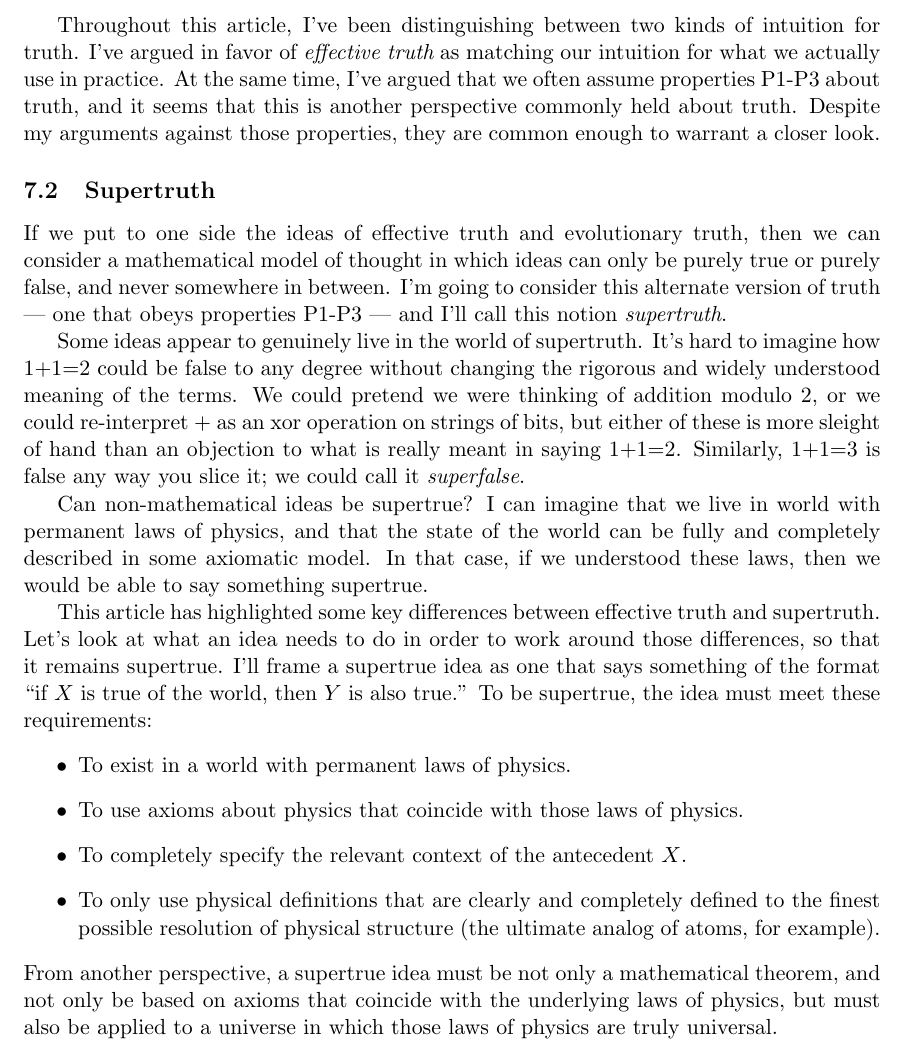
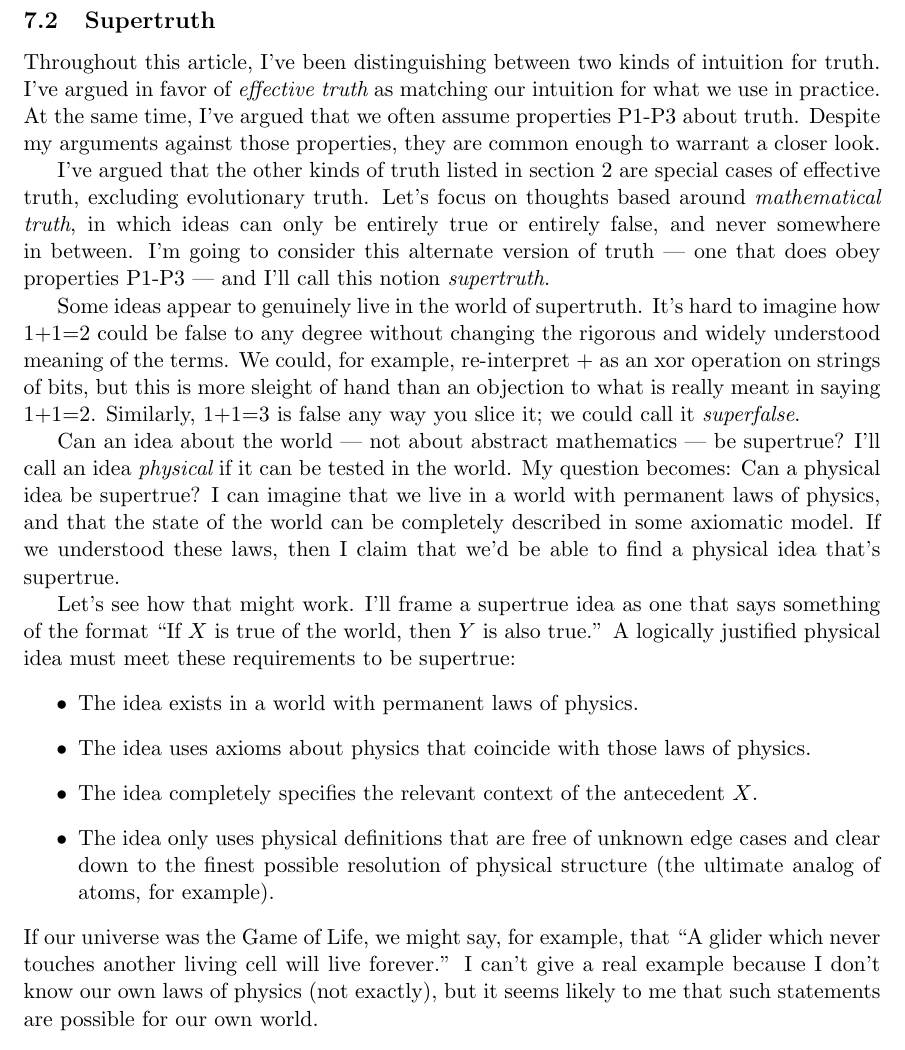
Before and after one commit to tylerneylon/truth, a LaTeX document (truth.tex): part of page 38 of 44, cut at the place of the change. Compiled offline with pdfLaTeX.

Commit message:
Edits in section 7.2; add a rock dove image.

```diff
--- a/truth.tex
+++ b/truth.tex
@@ -57,6 +57,9 @@
 \newcommand{\scenebreak}{
     \medskip\centerline{$\dotq\dotq\dotq\dotq\cdot$}\medskip
 }
+
+\def\changemargin#1#2{\list{}{\rightmargin#2\leftmargin#1}\item[]}
+\let\endchangemargin=\endlist
 
 \begin{document}
 
@@ -2586,56 +2591,62 @@ This observation refutes claim \ref{c8}.
 It is not accurate to say that human knowledge is purely founded upon a
 pursuit of pre-existing external truths.
 
-\scenebreak
+\subsection{Supertruth}\label{supertruth}
 
 Throughout this article, I've been distinguishing between two kinds of intuition
 for truth.
 I've argued in favor of {\em effective truth} as matching our intuition for what
-we actually use in practice. % TODO review for consistency here
-At the same time, I've argued that we often assume properties P1-P3 about truth,
-and it seems that this is another perspective commonly held about truth.
+we use in practice.
+At the same time, I've argued that we often assume properties P1-P3 about truth.
 Despite my arguments against those properties, they are common enough to warrant
 a closer look.
 
-\subsection{Supertruth}\label{supertruth}
-
-If we put to one side the ideas of effective truth and evolutionary truth, then
-we can consider a mathematical model of thought in which ideas can only be
-purely true or purely false, and never somewhere in between.
+I've argued that the other kinds of truth listed in section \ref{s2}
+are special cases of effective truth, excluding evolutionary truth.
+Let's focus on thoughts based around {\em mathematical truth}, in which ideas
+can only be
+entirely true or entirely false, and never somewhere in between.
 I'm going to consider this alternate version
-of truth --- one that obeys properties P1-P3 --- and I'll call this notion
+of truth --- one that does obey properties P1-P3 --- and I'll call this notion
 {\em supertruth}.
 
 Some ideas appear to genuinely live in the world of supertruth. It's hard to
 imagine how 1+1=2 could be false to any degree without changing the rigorous and
-widely understood meaning of the terms. We could pretend we were thinking of
-addition modulo 2, or we could re-interpret + as an xor operation on strings of
-bits, but either of these is more sleight of hand than an objection to what is
+widely understood meaning of the terms. We could, for example,
+re-interpret + as an xor operation on strings of
+bits, but this is more sleight of hand than an objection to what is
 really meant in saying 1+1=2. Similarly, 1+1=3 is false any way you slice it; we
 could call it {\em superfalse}.
 
-Can non-mathematical ideas be supertrue?
-I can imagine that we live in world with permanent laws of physics, and that the
-state of the world can be fully and completely described in some axiomatic
-model. In that case, if we understood these laws, then we would be able to say
-something supertrue.
-
-This article has highlighted some key differences between
-effective truth and supertruth.
-Let's look at what an idea needs to do in order to work around those
-differences, so that it remains supertrue.
-I'll frame a supertrue idea as one that says something of the format ``if $X$ is
+Can an idea about the world --- not about abstract mathematics ---
+be supertrue?
+I'll call an idea {\em physical} if it can be tested in the world.
+My question becomes: Can a physical idea be supertrue?
+I can imagine that we live in a world with permanent laws of physics, and that
+the
+state of the world can be completely described in some axiomatic
+model.
+If we understood these laws, then I claim that we'd be able to find
+a physical idea that's supertrue.
+
+Let's see how that might work.
+I'll frame a supertrue idea as one that says something of the format ``If $X$ is
 true of the world, then $Y$ is also true.''
-To be supertrue, the idea must meet these requirements:
+A logically justified physical idea must meet these
+requirements to be supertrue:
 \begin{itemize}
-    \item To exist in a world with permanent laws of physics.
-    \item To use axioms about physics that coincide with those laws of physics.
-    \item To completely specify the relevant context of the antecedent $X$.
-    \item To only use physical definitions that are clearly and completely
-        defined to the finest possible resolution of physical structure (the
+    \item The idea exists in a world with permanent laws of physics.
+    \item The idea uses axioms about physics that coincide with those laws of
+        physics.
+    \item The idea completely specifies the relevant context of the antecedent
+        $X$.
+    \item The idea only uses physical definitions that are free of unknown edge
+        cases and clear down to
+        the finest possible resolution of physical structure (the
         ultimate analog of atoms, for example).
 \end{itemize}
-From another perspective, a supertrue idea must be not only a mathematical
-theorem, and not only be based on axioms that coincide with the underlying laws
-of physics, but must also be applied to a universe in which those laws of
-physics are truly universal.
+If our universe was the Game of Life, we might say, for example, that
+``A glider which never touches another living cell will live forever.''
+I can't give a real example because I don't know our own laws of physics (not
+exactly), but it
+seems likely to me that such statements are possible for our own world.
```
Also changed, not shown: dove_public_domain_evidence.png (added), mask.png (added), rockdove.png (added), rockdove2.png (added), truth.tex (59 more changed lines).
